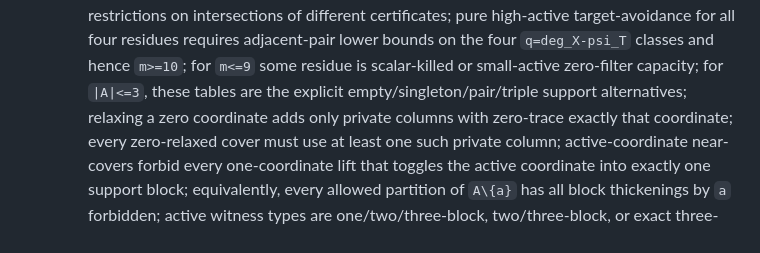
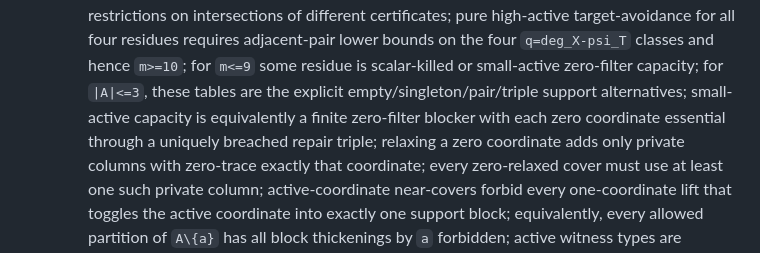
Before and after one commit to Arthur742Ramos/RegularInducedSubgraph, a Markdown page: notes/last-gap-proof-roadmap.md, the part around the change. Rendered like a GitHub page.

```diff
--- a/notes/last-gap-proof-roadmap.md
+++ b/notes/last-gap-proof-roadmap.md
@@ -1971,6 +1971,8 @@ What remains justified after audit is:
       four `q=deg_X-psi_T` classes and hence `m>=10`; for `m<=9` some residue is scalar-killed or
       small-active zero-filter capacity;
       for `|A|<=3`, these tables are the explicit empty/singleton/pair/triple support alternatives;
+      small-active capacity is equivalently a finite zero-filter blocker with each zero coordinate
+      essential through a uniquely breached repair triple;
       relaxing a zero coordinate adds only private columns with zero-trace exactly that coordinate;
       every zero-relaxed cover must use at least one such private column;
       active-coordinate near-covers forbid every one-coordinate lift that toggles the active coordinate
```
Also changed, not shown: notes/formalization-handoff.md (+2 -0 lines), notes/remaining-gap-math-memo.md (+2 -0 lines).
